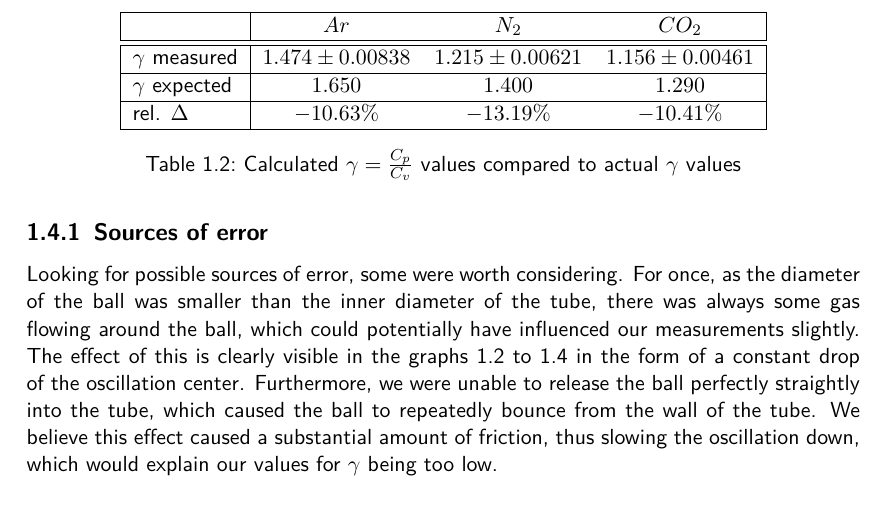
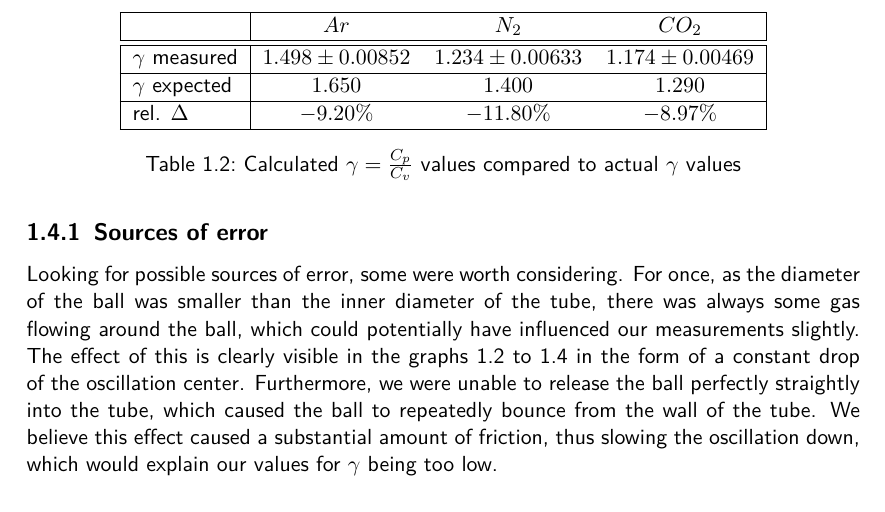
Before and after one commit to HappyEmu/physics-reports, a LaTeX document (exp11/report/report11.tex): part of page 8 of 9, cut so that both start at the same text. Compiled offline with pdfLaTeX.

Commit message:
add better volume 	modified:   exp11/data/readings_renewed.xlsx 	modified:   exp11/report/report11.tex

```diff
--- a/exp11/report/report11.tex
+++ b/exp11/report/report11.tex
@@ -147,9 +147,9 @@ which yields
 \begin{tabular}{|l|ccc|}
 \hline
 	&	$Ar$ & $N_2$		&	$CO_2$\\ \hline\hline
-$\gamma$ measured & $1.474 \pm 0.00838$ & $1.215 \pm 0.00621$  & $1.156 \pm 0.00461$\\\hline
+$\gamma$ measured & $1.498 \pm 0.00852$ & $1.234 \pm 0.00633$  & $1.174 \pm 0.00469$\\\hline
 $\gamma$ expected & $1.650$ & $1.400$ & $1.290$\\ \hline
-rel. $\Delta$ & $-10.63\%$ & $-13.19\%$ & $-10.41\%$\\ \hline
+rel. $\Delta$ & $-9.20\%$ & $-11.80\%$ & $-8.97\%$\\ \hline
 
 \end{tabular}
 \caption{Calculated $\gamma = \frac{C_p}{C_v}$ values compared to actual $\gamma$ values }
```
Also changed, not shown: 1 other file.
